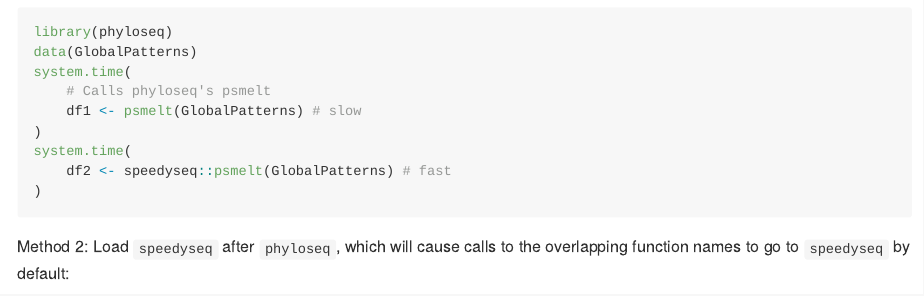
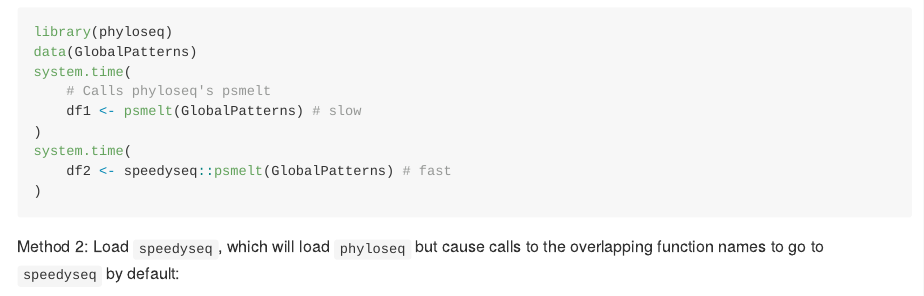
Before and after one commit to mikemc/speedyseq, an R Markdown document (README.Rmd): the page in a window 1100 px wide, from 680 px down. Rendered offline with R 4.5, knitr and Pandoc, with nearby package versions; the code chunks are not run, so their results and figures are left out.

Commit message:
Move phyloseq from Imports to Depends
Closes #12

````diff
--- a/README.Rmd
+++ b/README.Rmd
@@ -54,6 +54,6 @@ system.time(
 )
 ```
 
-Method 2: Load `speedyseq` after `phyloseq`, which will cause calls to the
+Method 2: Load `speedyseq`, which will load `phyloseq` but cause calls to the
 overlapping function names to go to `speedyseq` by default:
 ```{r}
````
Also changed, not shown: README.md, README.Rmd (1 more changed lines), 1 other file.
